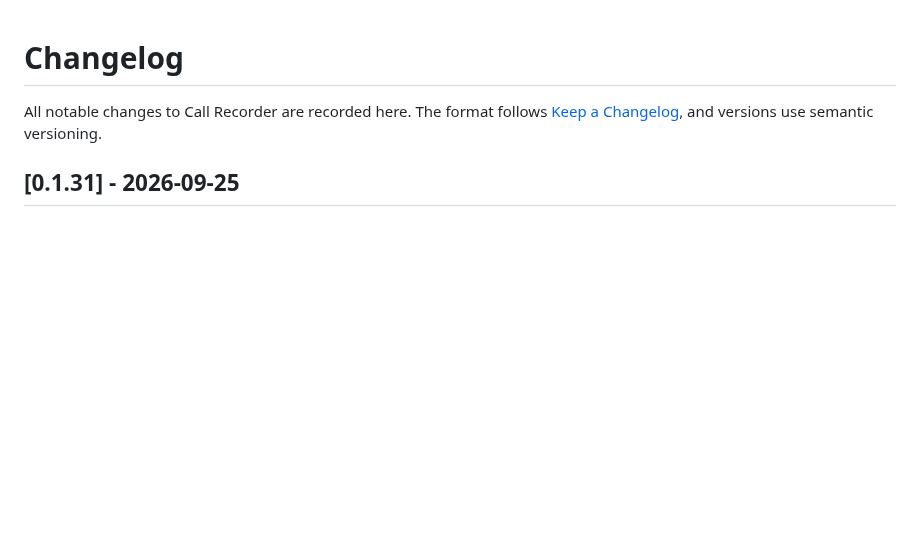
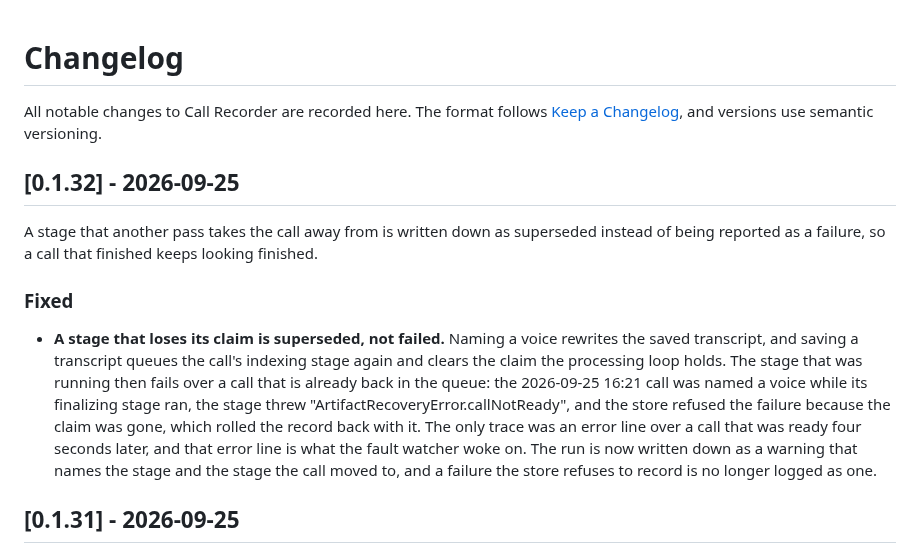
Before and after one commit to Rawgeek/call-recorder, a Markdown page: CHANGELOG.md, the part around the change. Drawn GitHub-style; blank space fills up the shorter version.

```diff
--- a/CHANGELOG.md
+++ b/CHANGELOG.md
@@ -3,6 +3,23 @@
 All notable changes to Call Recorder are recorded here. The format follows
 [Keep a Changelog](https://keepachangelog.com/en/1.1.0/), and versions use semantic
 versioning.
+
+## [0.1.32] - 2026-09-25
+
+A stage that another pass takes the call away from is written down as superseded instead of being
+reported as a failure, so a call that finished keeps looking finished.
+
+### Fixed
+
+- **A stage that loses its claim is superseded, not failed.** Naming a voice rewrites the saved
+  transcript, and saving a transcript queues the call's indexing stage again and clears the claim
+  the processing loop holds. The stage that was running then fails over a call that is already back
+  in the queue: the 2026-09-25 16:21 call was named a voice while its finalizing stage ran, the
+  stage threw "ArtifactRecoveryError.callNotReady", and the store refused the failure because the
+  claim was gone, which rolled the record back with it. The only trace was an error line over a call
+  that was ready four seconds later, and that error line is what the fault watcher woke on. The run
+  is now written down as a warning that names the stage and the stage the call moved to, and a
+  failure the store refuses to record is no longer logged as one.
 
 ## [0.1.31] - 2026-09-25
 
```
Also changed, not shown: INSTALL.md (+1 -1 lines), README.md (+1 -1 lines), docs/images/menu-bar-recording.png, 4 other files.
